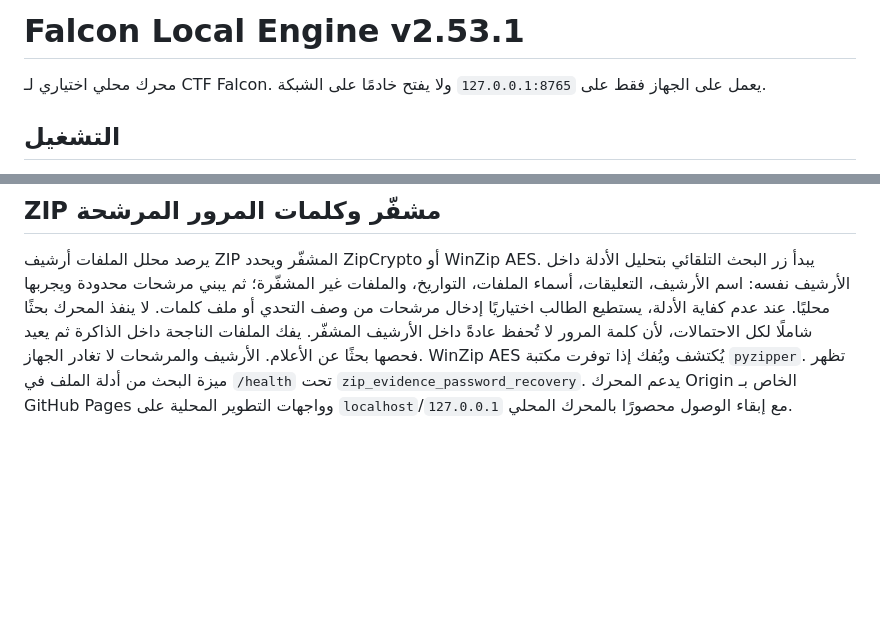
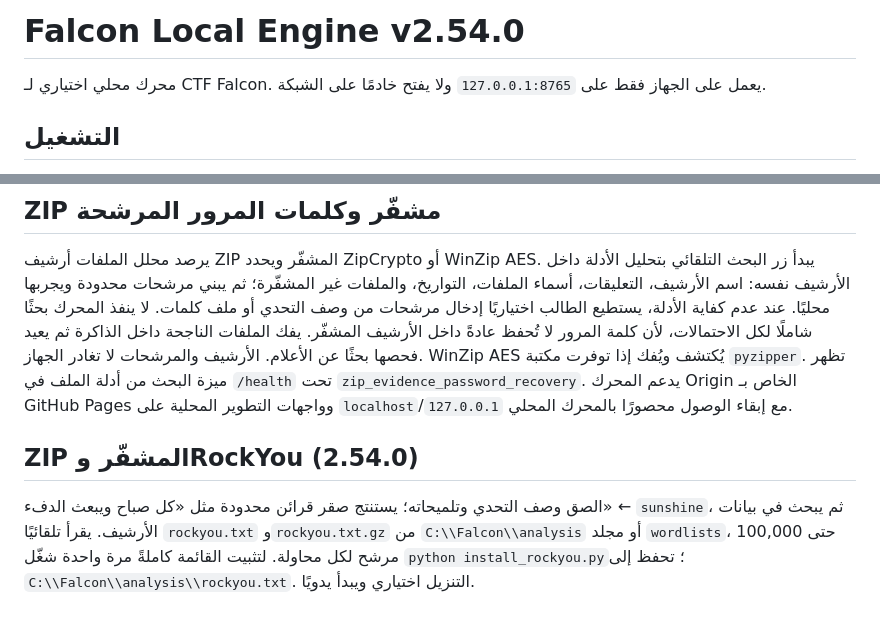
Before and after one commit to sc1561/ctf-falcon, a Markdown page: local-engine/README.md, 2 parts joined by grey strips. Rendered like a GitHub page; blank space fills up the shorter version.

Commit message:
Document Arabic ZIP clues and RockYou installer

```diff
--- a/local-engine/README.md
+++ b/local-engine/README.md
@@ -1,4 +1,4 @@
-# Falcon Local Engine v2.53.1
+# Falcon Local Engine v2.54.0
 
 محرك محلي اختياري لـ CTF Falcon. يعمل على الجهاز فقط على `127.0.0.1:8765` ولا يفتح خادمًا على الشبكة.
 
@@ -88,3 +88,8 @@
 ## ZIP مشفّر وكلمات المرور المرشحة
 
 يرصد محلل الملفات أرشيف ZIP المشفّر ويحدد ZipCrypto أو WinZip AES. يبدأ زر البحث التلقائي بتحليل الأدلة داخل الأرشيف نفسه: اسم الأرشيف، التعليقات، أسماء الملفات، التواريخ، والملفات غير المشفّرة؛ ثم يبني مرشحات محدودة ويجربها محليًا. عند عدم كفاية الأدلة، يستطيع الطالب اختياريًا إدخال مرشحات من وصف التحدي أو ملف كلمات. لا ينفذ المحرك بحثًا شاملًا لكل الاحتمالات، لأن كلمة المرور لا تُحفظ عادةً داخل الأرشيف المشفّر. يفك الملفات الناجحة داخل الذاكرة ثم يعيد فحصها بحثًا عن الأعلام. الأرشيف والمرشحات لا تغادر الجهاز. WinZip AES يُكتشف ويُفك إذا توفرت مكتبة `pyzipper`. تظهر ميزة البحث من أدلة الملف في `/health` تحت `zip_evidence_password_recovery`. يدعم المحرك Origin الخاص بـ GitHub Pages وواجهات التطوير المحلية على `localhost`/`127.0.0.1` مع إبقاء الوصول محصورًا بالمحرك المحلي.
+
+
+## ZIP المشفّر وRockYou (2.54.0)
+
+الصق وصف التحدي وتلميحاته؛ يستنتج صقر قرائن محدودة مثل «كل صباح ويبعث الدفء» ← `sunshine`، ثم يبحث في بيانات الأرشيف. يقرأ تلقائيًا `rockyou.txt` و`rockyou.txt.gz` من `C:\\Falcon\\analysis` أو مجلد `wordlists`، حتى 100,000 مرشح لكل محاولة. لتثبيت القائمة كاملةً مرة واحدة شغّل `python install_rockyou.py`؛ تحفظ إلى `C:\\Falcon\\analysis\\rockyou.txt`. التنزيل اختياري ويبدأ يدويًا.
```
